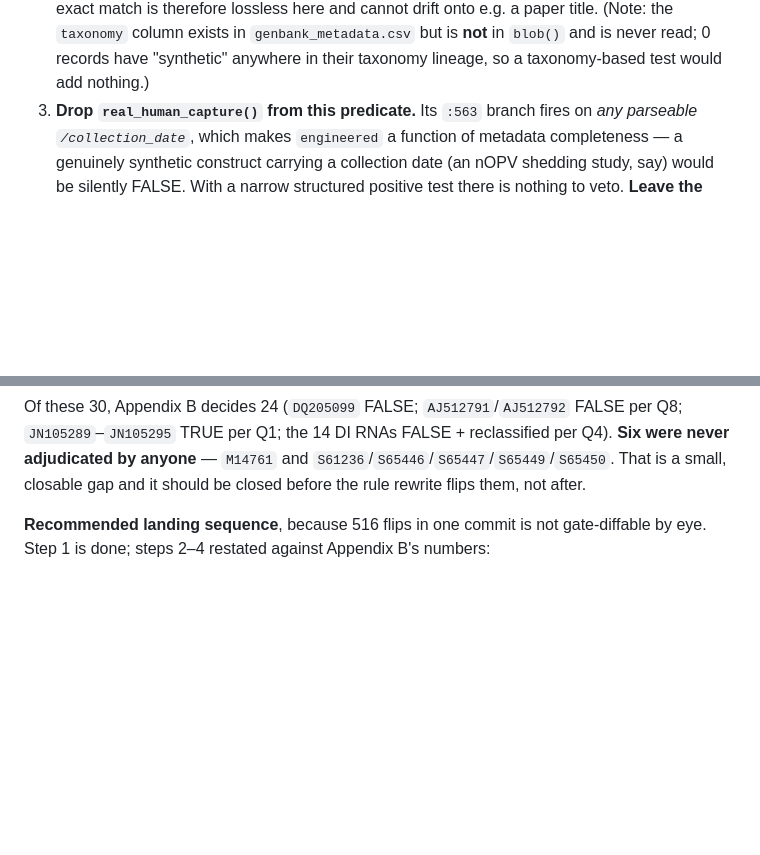
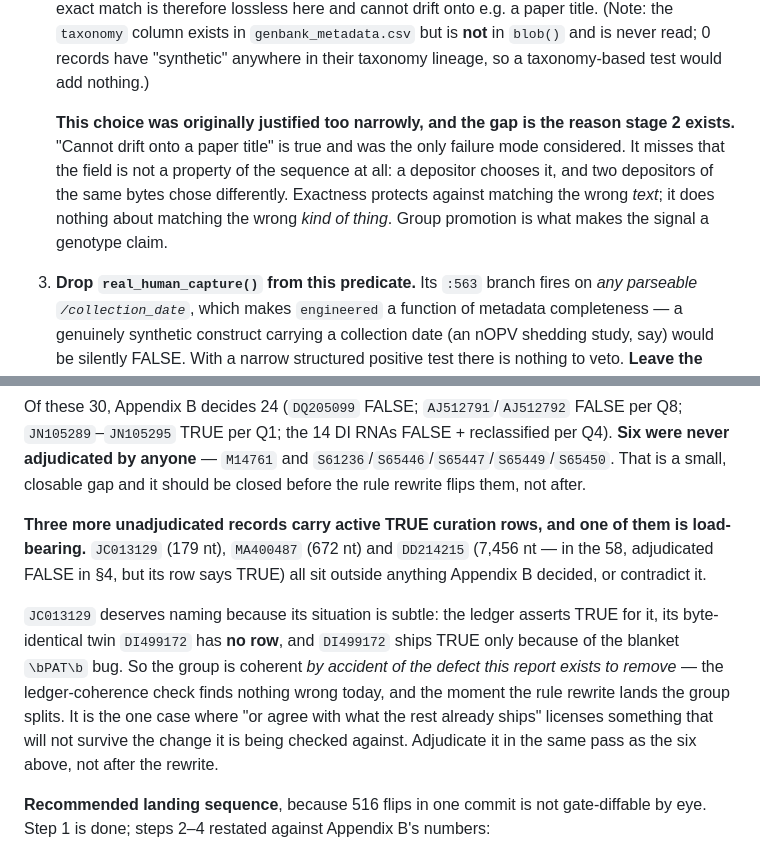
Before and after one commit to famulare/enterovirus-genbank-curated, a Markdown page: docs/engineered-full-population-readjudication.md, 2 parts joined by grey strips. Drawn GitHub-style; blank space fills up the shorter version.

```diff
--- a/docs/engineered-full-population-readjudication.md
+++ b/docs/engineered-full-population-readjudication.md
@@ -1016,6 +1056,13 @@ Three deliberate design choices:
    is therefore lossless here and cannot drift onto e.g. a paper title. (Note: the `taxonomy` column
    exists in `genbank_metadata.csv` but is **not** in `blob()` and is never read; 0 records have
    "synthetic" anywhere in their taxonomy lineage, so a taxonomy-based test would add nothing.)
+
+   **This choice was originally justified too narrowly, and the gap is the reason stage 2 exists.**
+   "Cannot drift onto a paper title" is true and was the only failure mode considered. It misses that
+   the field is not a property of the sequence at all: a depositor chooses it, and two depositors of
+   the same bytes chose differently. Exactness protects against matching the wrong *text*; it does
+   nothing about matching the wrong *kind of thing*. Group promotion is what makes the signal a
+   genotype claim.
 3. **Drop `real_human_capture()` from this predicate.** Its `:563` branch fires on *any parseable
    `/collection_date`*, which makes `engineered` a function of metadata completeness — a genuinely
    synthetic construct carrying a collection date (an nOPV shedding study, say) would be silently
@@ -1120,6 +1167,18 @@ Of these 30, Appendix B decides 24 (`DQ205099` FALSE; `AJ512791`/`AJ512792` FALS
 `JN105289`–`JN105295` TRUE per Q1; the 14 DI RNAs FALSE + reclassified per Q4). **Six were never
 adjudicated by anyone** — `M14761` and `S61236`/`S65446`/`S65447`/`S65449`/`S65450`. That is a small,
 closable gap and it should be closed before the rule rewrite flips them, not after.
+
+**Three more unadjudicated records carry active TRUE curation rows, and one of them is load-bearing.**
+`JC013129` (179 nt), `MA400487` (672 nt) and `DD214215` (7,456 nt — in the 58, adjudicated FALSE in
+§4, but its row says TRUE) all sit outside anything Appendix B decided, or contradict it.
+
+`JC013129` deserves naming because its situation is subtle: the ledger asserts TRUE for it, its
+byte-identical twin `DI499172` has **no row**, and `DI499172` ships TRUE only because of the blanket
+`\bPAT\b` bug. So the group is coherent *by accident of the defect this report exists to remove* —
+the ledger-coherence check finds nothing wrong today, and the moment the rule rewrite lands the group
+splits. It is the one case where "or agree with what the rest already ships" licenses something that
+will not survive the change it is being checked against. Adjudicate it in the same pass as the six
+above, not after the rewrite.
 
 **Recommended landing sequence**, because 516 flips in one commit is not gate-diffable by eye. Step 1
 is done; steps 2–4 restated against Appendix B's numbers:
```
Also changed, not shown: other parts of docs/engineered-full-population-readjudication.md (+44 -4 lines).
